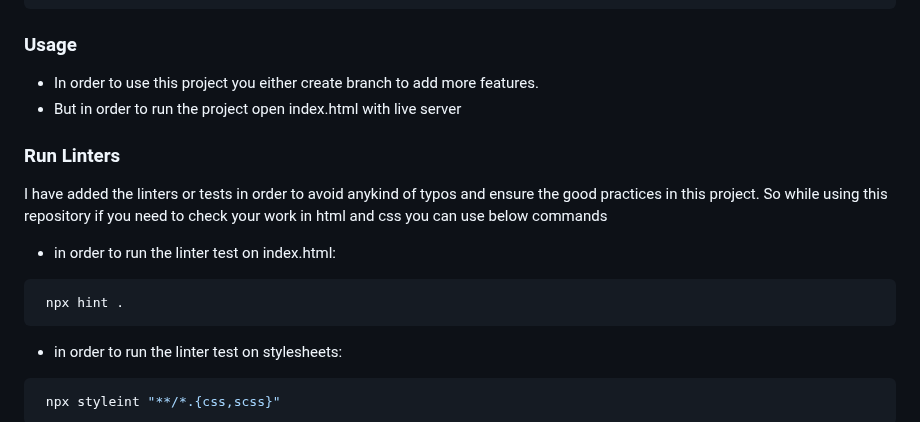
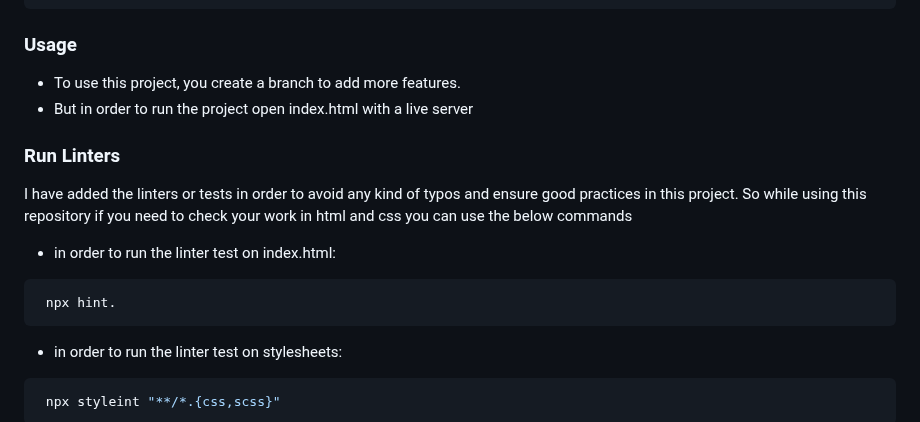
Before and after one commit to AbuTalha3/AwesomeBooksList, a Markdown page: README.md, the part around the change. Drawn GitHub-style.

````diff
--- a/README.md
+++ b/README.md
@@ -87,17 +87,17 @@ Run this command:
 
 ### Usage
 
-- In order to use this project you either create branch to add more features.
-- But in order to run the project open index.html with live server
+- To use this project, you create a branch to add more features.
+- But in order to run the project open index.html with a live server
 
 ### Run Linters
 
-I have added the linters or tests in order to avoid anykind of typos and ensure the good practices in this project. So while using this repository if you need to check your work in html and css you can use below commands
+I have added the linters or tests in order to avoid any kind of typos and ensure good practices in this project. So while using this repository if you need to check your work in html and css you can use the below commands
 
 - in order to run the linter test on index.html:
 
 ```sh
- npx hint .
+ npx hint.
 ```
 
 - in order to run the linter test on stylesheets:
````
